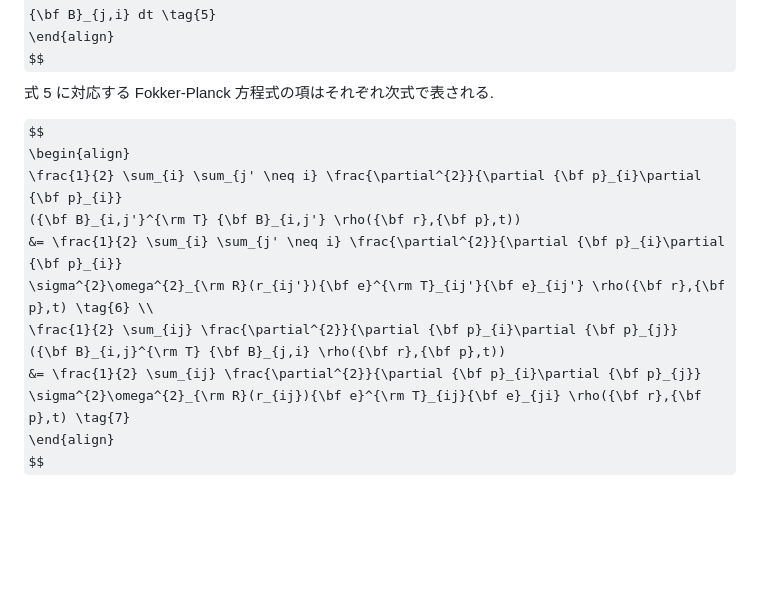
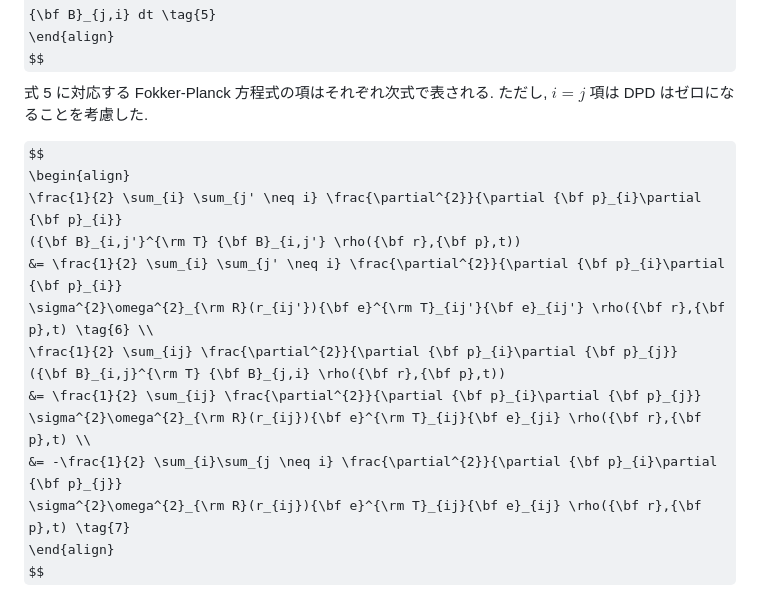
Before and after one commit to nsuser2025/zkanics-dpd, a Markdown page: fundamentals/fokker_planck.md, the part around the change. Rendered like a GitHub page; some formulas as TeX source; blank space fills up the shorter version.

```diff
--- a/fundamentals/fokker_planck.md
+++ b/fundamentals/fokker_planck.md
@@ -54,6 +54,7 @@ $$
 $$
 <p>
 式 5 に対応する Fokker-Planck 方程式の項はそれぞれ次式で表される.
+ただし, $i = j$ 項は DPD はゼロになることを考慮した.
 </p>
 $$
 \begin{align}
@@ -64,6 +65,8 @@ $$
 \frac{1}{2} \sum_{ij} \frac{\partial^{2}}{\partial {\bf p}_{i}\partial {\bf p}_{j}}
 ({\bf B}_{i,j}^{\rm T} {\bf B}_{j,i} \rho({\bf r},{\bf p},t))
 &= \frac{1}{2} \sum_{ij} \frac{\partial^{2}}{\partial {\bf p}_{i}\partial {\bf p}_{j}}
-\sigma^{2}\omega^{2}_{\rm R}(r_{ij}){\bf e}^{\rm T}_{ij}{\bf e}_{ji} \rho({\bf r},{\bf p},t) \tag{7}
+\sigma^{2}\omega^{2}_{\rm R}(r_{ij}){\bf e}^{\rm T}_{ij}{\bf e}_{ji} \rho({\bf r},{\bf p},t) \\
+&= -\frac{1}{2} \sum_{i}\sum_{j \neq i} \frac{\partial^{2}}{\partial {\bf p}_{i}\partial {\bf p}_{j}}
+\sigma^{2}\omega^{2}_{\rm R}(r_{ij}){\bf e}^{\rm T}_{ij}{\bf e}_{ij} \rho({\bf r},{\bf p},t) \tag{7}
 \end{align}
 $$
```
